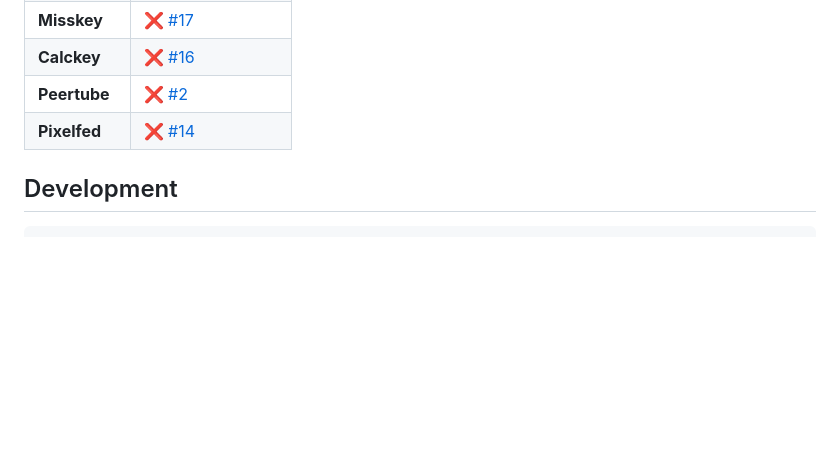
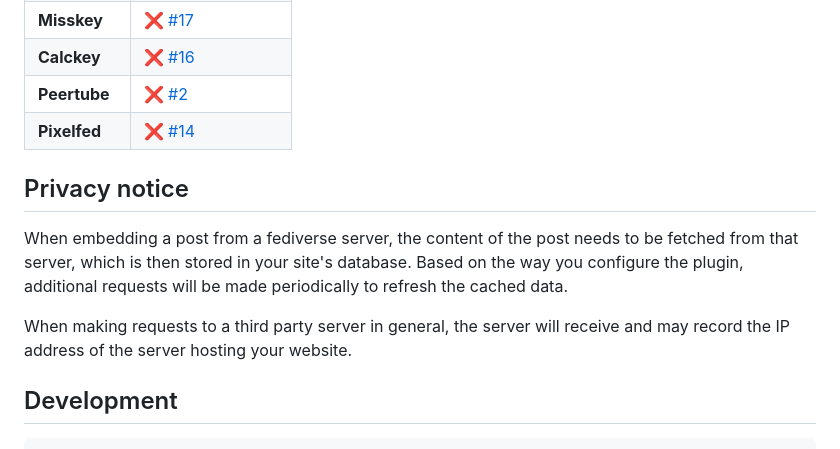
Before and after one commit to stefanbohacek/fediverse-embeds-wordpress-plugin, a Markdown page: README.md, the part around the change printed below. Rendered like a GitHub page; blank space fills up the shorter version.

Commit message:
Added Privacy Policy section.

```diff
--- a/README.md
+++ b/README.md
@@ -50,6 +48,12 @@ A few examples of the plugin in use:
 | **Calckey**   | ❌ [#16](https://github.com/stefanbohacek/fediverse-embeds-wordpress-plugin/issues/16)          |
 | **Peertube**  | ❌ [#2](https://github.com/stefanbohacek/fediverse-embeds-wordpress-plugin/issues/2)           |
 | **Pixelfed**  | ❌ [#14](https://github.com/stefanbohacek/fediverse-embeds-wordpress-plugin/issues/14)          |
+
+## Privacy notice
+
+When embedding a post from a fediverse server, the content of the post needs to be fetched from that server, which is then stored in your site's database. Based on the way you configure the plugin, additional requests will be made periodically to refresh the cached data.
+
+When making requests to a third party server in general, the server will receive and may record the IP address of the server hosting your website.
 
 ## Development
 
```
Also changed, not shown: other parts of README.md (+0 -2 lines).
